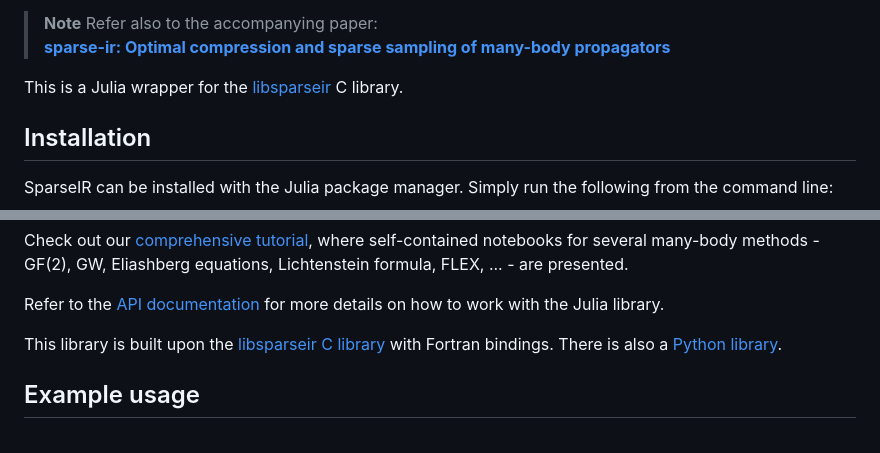
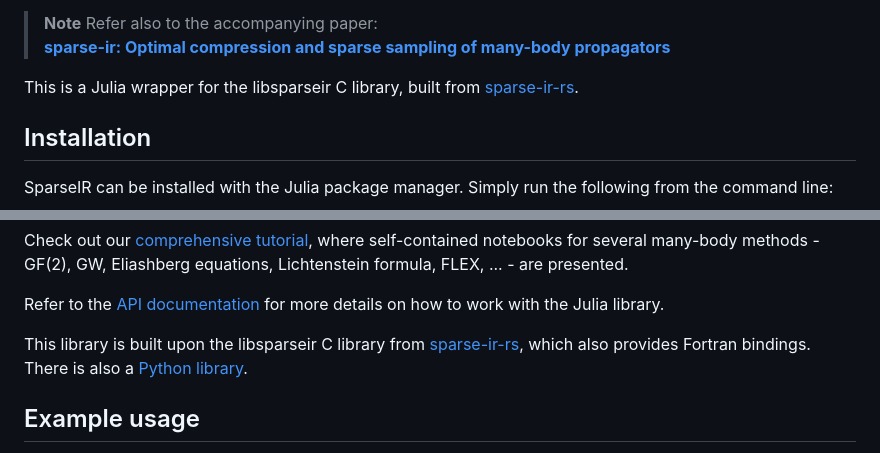
Before and after one commit to SpM-lab/SparseIR.jl, a Markdown page: README.md, 2 parts joined by grey strips. Drawn GitHub-style.

Commit message:
docs: link the v2 tutorial and sparse-ir-rs
The tutorial link pointed to the tutorial of sparse-ir v1, which is now
marked deprecated, and the C library links to the archived C++
libsparseir repository. They now point to
https://spm-lab.github.io/sparse-ir-tutorial-v2/ and to sparse-ir-rs,
which builds the libsparseir C API.

Co-Authored-By: Claude Opus 5.5 (1M context) <noreply@anthropic.com>

```diff
--- a/README.md
+++ b/README.md
@@ -18,7 +18,7 @@ intermediate representation of correlation functions. It provides:
 > Refer also to the accompanying paper:<br>
 > **[sparse-ir: Optimal compression and sparse sampling of many-body propagators](https://doi.org/10.1016/j.softx.2022.101266)**
 
-This is a Julia wrapper for the [libsparseir](https://github.com/SpM-lab/libsparseir) C library.
+This is a Julia wrapper for the libsparseir C library, built from [sparse-ir-rs](https://github.com/SpM-lab/sparse-ir-rs).
 
 Installation
 ------------
@@ -55,6 +55,6 @@ Lichtenstein formula, FLEX, ... - are presented.
 Refer to the [API documentation] for more details on how to work
 with the Julia library.
 
-This library is built upon the [libsparseir C library](https://github.com/SpM-lab/libsparseir) with Fortran bindings.
+This library is built upon the libsparseir C library from [sparse-ir-rs](https://github.com/SpM-lab/sparse-ir-rs), which also provides Fortran bindings.
 There is also a [Python library].
 
```
Also changed, not shown: other parts of README.md (+1 -1 lines).
